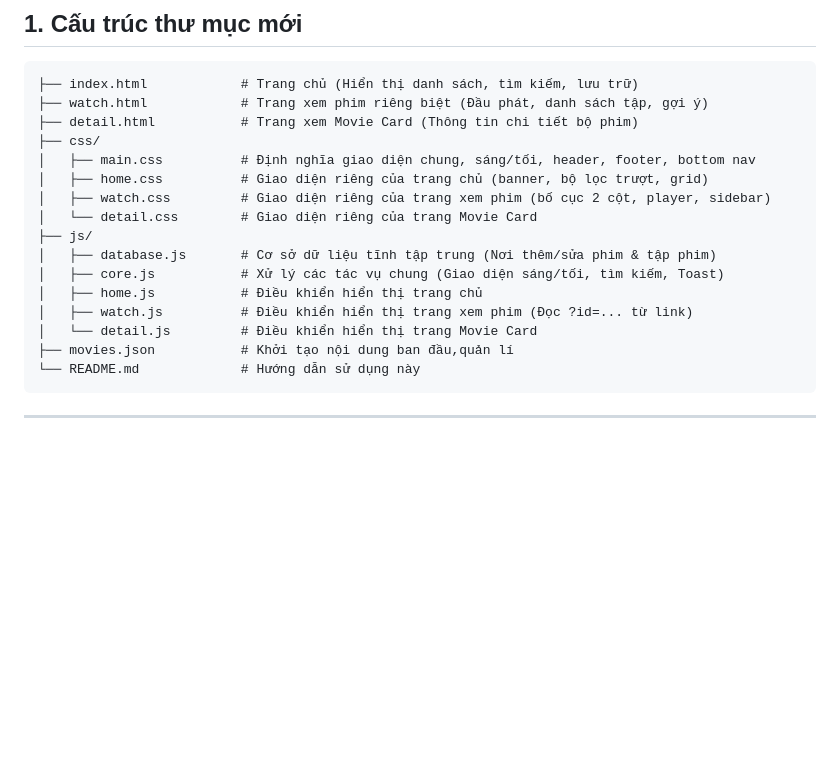
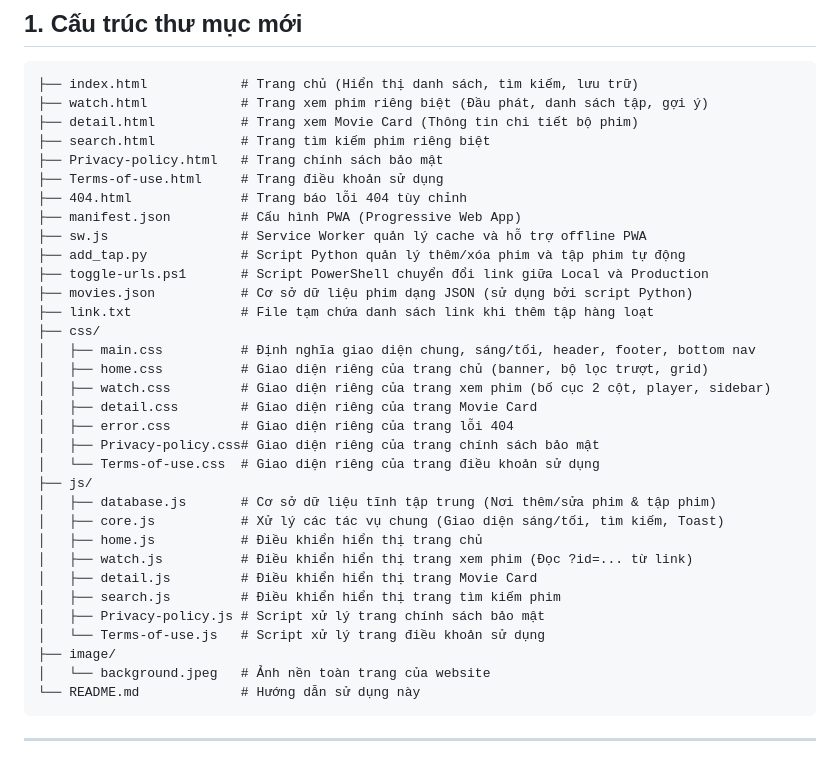
Before and after one commit to khanhdocnope/film, a Markdown page: README.md, the part around the change. Rendered like a GitHub page; blank space fills up the shorter version.

Commit message:
update project documentation in README.md

````diff
--- a/README.md
+++ b/README.md
@@ -7,18 +7,35 @@ Dự án FilmXem hiện tại đã được nâng cấp lên cấu trúc thư m
 ├── index.html            # Trang chủ (Hiển thị danh sách, tìm kiếm, lưu trữ)
 ├── watch.html            # Trang xem phim riêng biệt (Đầu phát, danh sách tập, gợi ý)
 ├── detail.html           # Trang xem Movie Card (Thông tin chi tiết bộ phim)
+├── search.html           # Trang tìm kiếm phim riêng biệt
+├── Privacy-policy.html   # Trang chính sách bảo mật
+├── Terms-of-use.html     # Trang điều khoản sử dụng
+├── 404.html              # Trang báo lỗi 404 tùy chỉnh
+├── manifest.json         # Cấu hình PWA (Progressive Web App)
+├── sw.js                 # Service Worker quản lý cache và hỗ trợ offline PWA
+├── add_tap.py            # Script Python quản lý thêm/xóa phim và tập phim tự động
+├── toggle-urls.ps1       # Script PowerShell chuyển đổi link giữa Local và Production
+├── movies.json           # Cơ sở dữ liệu phim dạng JSON (sử dụng bởi script Python)
+├── link.txt              # File tạm chứa danh sách link khi thêm tập hàng loạt
 ├── css/
 │   ├── main.css          # Định nghĩa giao diện chung, sáng/tối, header, footer, bottom nav
 │   ├── home.css          # Giao diện riêng của trang chủ (banner, bộ lọc trượt, grid)
 │   ├── watch.css         # Giao diện riêng của trang xem phim (bố cục 2 cột, player, sidebar)
-│   └── detail.css        # Giao diện riêng của trang Movie Card
+│   ├── detail.css        # Giao diện riêng của trang Movie Card
+│   ├── error.css         # Giao diện riêng của trang lỗi 404
+│   ├── Privacy-policy.css# Giao diện riêng của trang chính sách bảo mật
+│   └── Terms-of-use.css  # Giao diện riêng của trang điều khoản sử dụng
 ├── js/
 │   ├── database.js       # Cơ sở dữ liệu tĩnh tập trung (Nơi thêm/sửa phim & tập phim)
 │   ├── core.js           # Xử lý các tác vụ chung (Giao diện sáng/tối, tìm kiếm, Toast)
 │   ├── home.js           # Điều khiển hiển thị trang chủ
 │   ├── watch.js          # Điều khiển hiển thị trang xem phim (Đọc ?id=... từ link)
-│   └── detail.js         # Điều khiển hiển thị trang Movie Card
-├── movies.json           # Khởi tạo nội dung ban đầu,quản lí
+│   ├── detail.js         # Điều khiển hiển thị trang Movie Card
+│   ├── search.js         # Điều khiển hiển thị trang tìm kiếm phim
+│   ├── Privacy-policy.js # Script xử lý trang chính sách bảo mật
+│   └── Terms-of-use.js   # Script xử lý trang điều khoản sử dụng
+├── image/
+│   └── background.jpeg   # Ảnh nền toàn trang của website
 └── README.md             # Hướng dẫn sử dụng này
 ```
 
````
